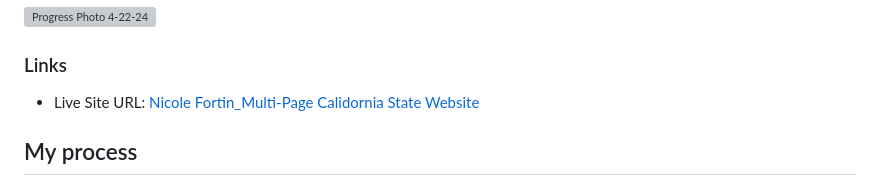
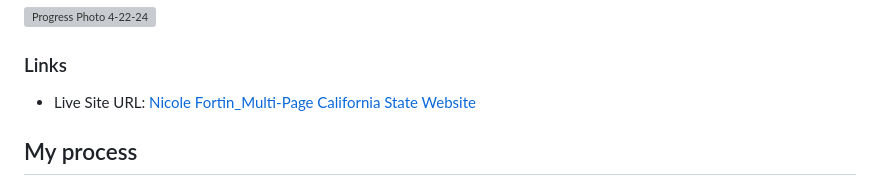
Before and after one commit to LilBelPepper/NF_Multi-Page_State_Website, a Markdown page: README.md, the part around the change. Drawn GitHub-style; grey boxes are pictures that could not be loaded.

Commit message:
Update README.md. Fixes typo

```diff
--- a/README.md
+++ b/README.md
@@ -53,7 +53,7 @@ Some requirements for this project include:
 
 ### Links
 
-- Live Site URL: [Nicole Fortin_Multi-Page Calidornia State Website](https://lilbelpepper.github.io/NF_Multi-Page_State_Website/)
+- Live Site URL: [Nicole Fortin_Multi-Page California State Website](https://lilbelpepper.github.io/NF_Multi-Page_State_Website/)
 
 
 ## My process
```
